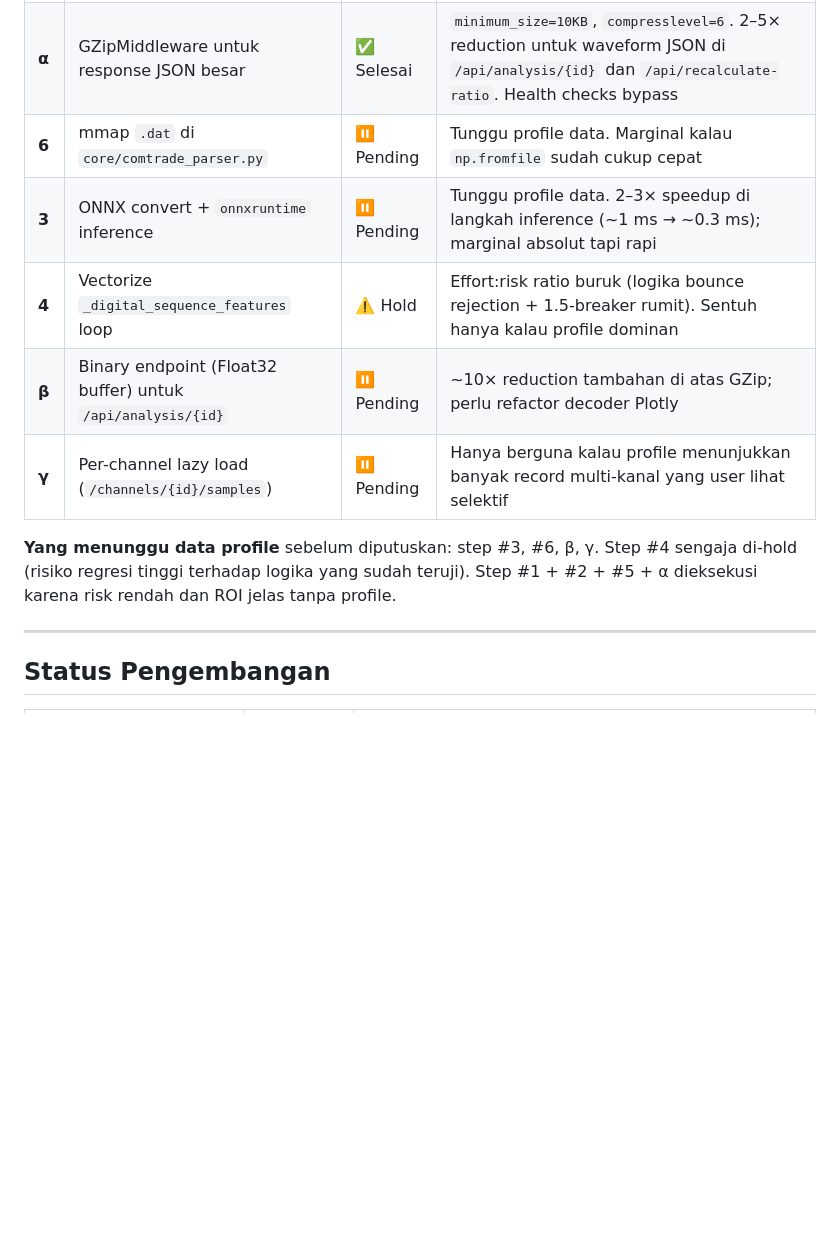
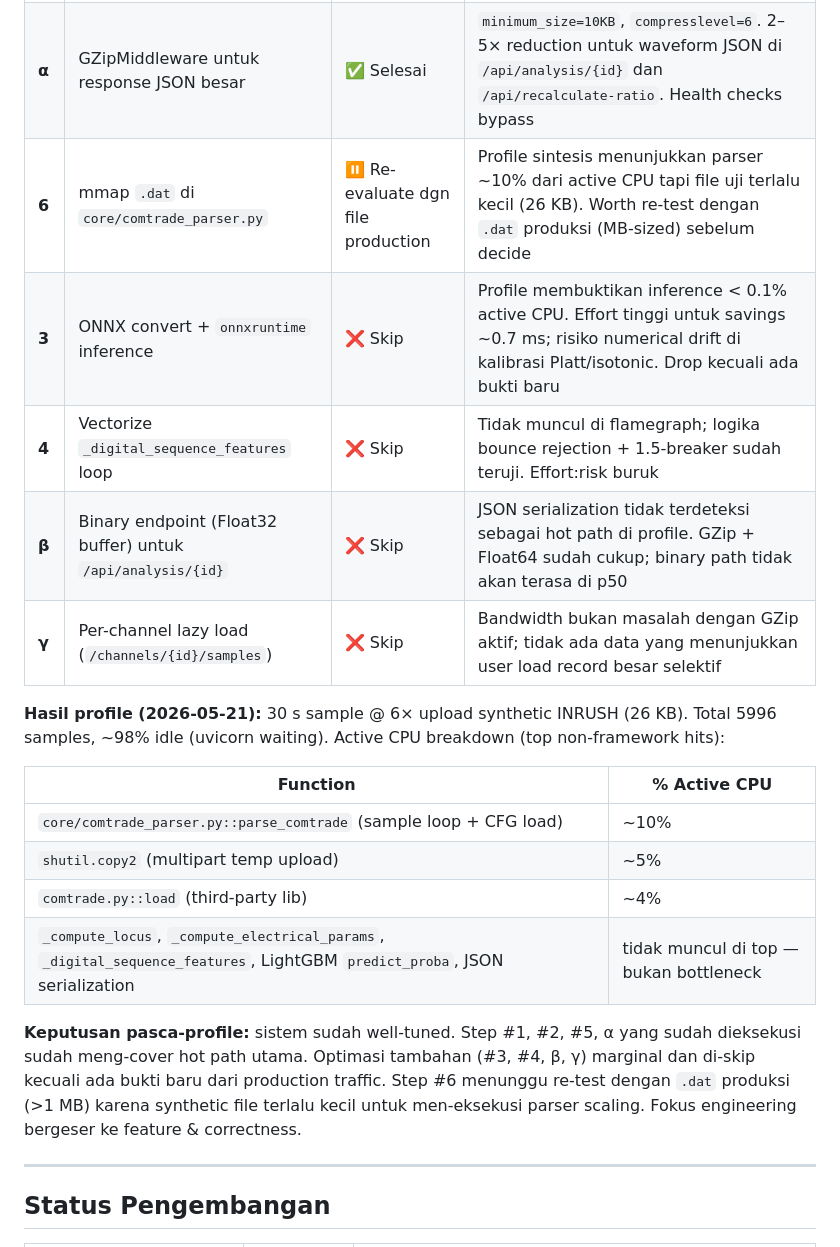
Before and after one commit to hafizna/base_ai_tfa, a Markdown page: README.md, the part around the change. Drawn GitHub-style; blank space fills up the shorter version.

Commit message:
Update Opsi A perf roadmap with profile results
Profile (2026-05-21) shows no dominant bottleneck — inference, JSON
serialization, and digital sequence loop don't appear in active CPU top
hits. Mark steps #3 (ONNX), #4 (vectorize digital), β (binary endpoint),
and γ (per-channel lazy load) as Skip. Step #6 (mmap) re-evaluate with
production-sized .dat files since synthetic smoke file is only 26 KB.

Co-Authored-By: Claude Opus 4.7 <noreply@anthropic.com>

```diff
--- a/README.md
+++ b/README.md
@@ -584,15 +584,27 @@ Profile dulu (#1), lalu putuskan step berikutnya berdasar data, bukan asumsi.
 | **2** | Eager model + LightGBM preload di startup | ✅ Selesai | FastAPI `lifespan` panggil `ml_predict.warmup()` — pickle load + sklearn/LightGBM import ditelan ~30 ms di boot. Status di `GET /api/health → warmup` |
 | **5** | uvicorn `--workers` configurable via env | ✅ Selesai | `start.sh` baca `WEB_CONCURRENCY` (default 2). Tiap worker ~180 MB RSS; tune sesuai RAM |
 | **α** | GZipMiddleware untuk response JSON besar | ✅ Selesai | `minimum_size=10KB`, `compresslevel=6`. 2–5× reduction untuk waveform JSON di `/api/analysis/{id}` dan `/api/recalculate-ratio`. Health checks bypass |
-| **6** | mmap `.dat` di `core/comtrade_parser.py` | ⏸️ Pending | Tunggu profile data. Marginal kalau `np.fromfile` sudah cukup cepat |
-| **3** | ONNX convert + `onnxruntime` inference | ⏸️ Pending | Tunggu profile data. 2–3× speedup di langkah inference (~1 ms → ~0.3 ms); marginal absolut tapi rapi |
-| **4** | Vectorize `_digital_sequence_features` loop | ⚠️ Hold | Effort:risk ratio buruk (logika bounce rejection + 1.5-breaker rumit). Sentuh hanya kalau profile dominan |
-| **β** | Binary endpoint (Float32 buffer) untuk `/api/analysis/{id}` | ⏸️ Pending | ~10× reduction tambahan di atas GZip; perlu refactor decoder Plotly |
-| **γ** | Per-channel lazy load (`/channels/{id}/samples`) | ⏸️ Pending | Hanya berguna kalau profile menunjukkan banyak record multi-kanal yang user lihat selektif |
+| **6** | mmap `.dat` di `core/comtrade_parser.py` | ⏸️ Re-evaluate dgn file production | Profile sintesis menunjukkan parser ~10% dari active CPU tapi file uji terlalu kecil (26 KB). Worth re-test dengan `.dat` produksi (MB-sized) sebelum decide |
+| **3** | ONNX convert + `onnxruntime` inference | ❌ Skip | Profile membuktikan inference < 0.1% active CPU. Effort tinggi untuk savings ~0.7 ms; risiko numerical drift di kalibrasi Platt/isotonic. Drop kecuali ada bukti baru |
+| **4** | Vectorize `_digital_sequence_features` loop | ❌ Skip | Tidak muncul di flamegraph; logika bounce rejection + 1.5-breaker sudah teruji. Effort:risk buruk |
+| **β** | Binary endpoint (Float32 buffer) untuk `/api/analysis/{id}` | ❌ Skip | JSON serialization tidak terdeteksi sebagai hot path di profile. GZip + Float64 sudah cukup; binary path tidak akan terasa di p50 |
+| **γ** | Per-channel lazy load (`/channels/{id}/samples`) | ❌ Skip | Bandwidth bukan masalah dengan GZip aktif; tidak ada data yang menunjukkan user load record besar selektif |
 
-**Yang menunggu data profile** sebelum diputuskan: step #3, #6, β, γ. Step #4 sengaja
-di-hold (risiko regresi tinggi terhadap logika yang sudah teruji). Step #1 + #2 + #5 +
-α dieksekusi karena risk rendah dan ROI jelas tanpa profile.
+**Hasil profile (2026-05-21):** 30 s sample @ 6× upload synthetic INRUSH (26 KB). Total 5996 samples,
+~98% idle (uvicorn waiting). Active CPU breakdown (top non-framework hits):
+
+| Function | % Active CPU |
+|---|---|
+| `core/comtrade_parser.py::parse_comtrade` (sample loop + CFG load) | ~10% |
+| `shutil.copy2` (multipart temp upload) | ~5% |
+| `comtrade.py::load` (third-party lib) | ~4% |
+| `_compute_locus`, `_compute_electrical_params`, `_digital_sequence_features`, LightGBM `predict_proba`, JSON serialization | tidak muncul di top — bukan bottleneck |
+
+**Keputusan pasca-profile:** sistem sudah well-tuned. Step #1, #2, #5, α yang sudah dieksekusi
+sudah meng-cover hot path utama. Optimasi tambahan (#3, #4, β, γ) marginal dan di-skip kecuali
+ada bukti baru dari production traffic. Step #6 menunggu re-test dengan `.dat` produksi (>1 MB)
+karena synthetic file terlalu kecil untuk men-eksekusi parser scaling. Fokus engineering bergeser
+ke feature & correctness.
 
 ---
 
```
